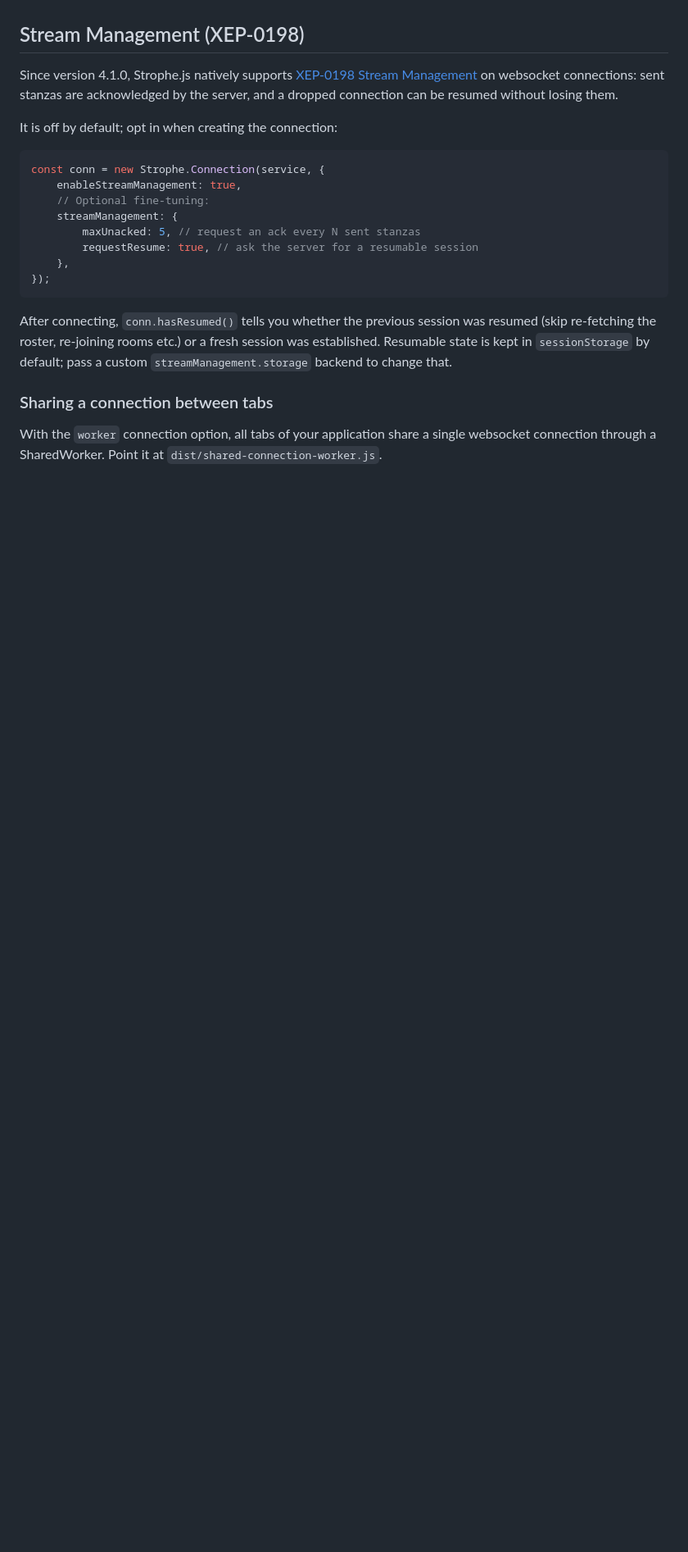
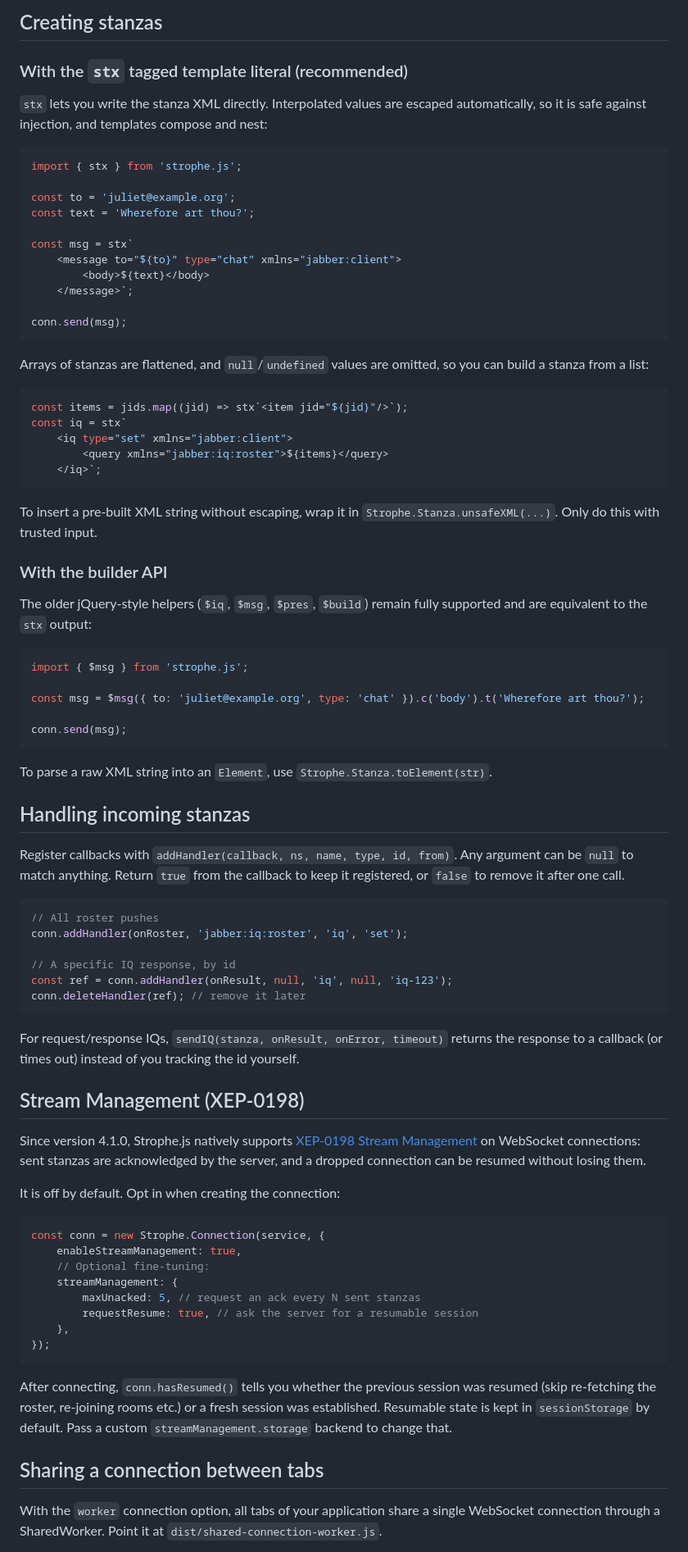
Before and after one commit to strophe/strophejs, a Markdown page: README.md, the part around one of its changes. Shown at 82% size. Drawn GitHub-style; blank space fills up the shorter version.

Commit message:
chore: improve and modernize the README

````diff
--- a/README.md
+++ b/README.md
@@ -19,12 +88,79 @@ XMPP applications.
+## Creating stanzas
+
+### With the `stx` tagged template literal (recommended)
+
+`stx` lets you write the stanza XML directly. Interpolated values are escaped
+automatically, so it is safe against injection, and templates compose and nest:
+
+```javascript
+import { stx } from 'strophe.js';
+
+const to = 'juliet@example.org';
+const text = 'Wherefore art thou?';
+
+const msg = stx`
+    <message to="${to}" type="chat" xmlns="jabber:client">
+        <body>${text}</body>
+    </message>`;
+
+conn.send(msg);
+```
+
+Arrays of stanzas are flattened, and `null`/`undefined` values are omitted, so
+you can build a stanza from a list:
+
+```javascript
+const items = jids.map((jid) => stx`<item jid="${jid}"/>`);
+const iq = stx`
+    <iq type="set" xmlns="jabber:client">
+        <query xmlns="jabber:iq:roster">${items}</query>
+    </iq>`;
+```
+
+To insert a pre-built XML string without escaping, wrap it in
+`Strophe.Stanza.unsafeXML(...)`. Only do this with trusted input.
+
+### With the builder API
+
+The older jQuery-style helpers (`$iq`, `$msg`, `$pres`, `$build`) remain fully
+supported and are equivalent to the `stx` output:
+
+```javascript
+import { $msg } from 'strophe.js';
+
+const msg = $msg({ to: 'juliet@example.org', type: 'chat' }).c('body').t('Wherefore art thou?');
+
+conn.send(msg);
+```
+
+To parse a raw XML string into an `Element`, use `Strophe.Stanza.toElement(str)`.
+
+## Handling incoming stanzas
+
+Register callbacks with `addHandler(callback, ns, name, type, id, from)`. Any
+argument can be `null` to match anything. Return `true` from the callback to keep
+it registered, or `false` to remove it after one call.
+
+```javascript
+// All roster pushes
+conn.addHandler(onRoster, 'jabber:iq:roster', 'iq', 'set');
+
+// A specific IQ response, by id
+const ref = conn.addHandler(onResult, null, 'iq', null, 'iq-123');
+conn.deleteHandler(ref); // remove it later
+```
+
+For request/response IQs, `sendIQ(stanza, onResult, onError, timeout)` returns
+the response to a callback (or times out) instead of you tracking the id yourself.
 
 ## Stream Management (XEP-0198)
 
 Since version 4.1.0, Strophe.js natively supports
-[XEP-0198 Stream Management](https://xmpp.org/extensions/xep-0198.html) on websocket
+[XEP-0198 Stream Management](https://xmpp.org/extensions/xep-0198.html) on WebSocket
 connections: sent stanzas are acknowledged by the server, and a dropped connection can be
 resumed without losing them.
 
-It is off by default; opt in when creating the connection:
+It is off by default. Opt in when creating the connection:
 
 ```javascript
 const conn = new Strophe.Connection(service, {
@@ -39,11 +175,11 @@ const conn = new Strophe.Connection(service, {
 
 After connecting, `conn.hasResumed()` tells you whether the previous session was resumed
 (skip re-fetching the roster, re-joining rooms etc.) or a fresh session was established.
-Resumable state is kept in `sessionStorage` by default; pass a custom
+Resumable state is kept in `sessionStorage` by default. Pass a custom
 `streamManagement.storage` backend to change that.
 
-### Sharing a connection between tabs
+## Sharing a connection between tabs
 
-With the `worker` connection option, all tabs of your application share a single websocket
+With the `worker` connection option, all tabs of your application share a single WebSocket
 connection through a SharedWorker. Point it at `dist/shared-connection-worker.js`.
 
````
Also changed, not shown: other parts of README.md (+108 -34 lines).
